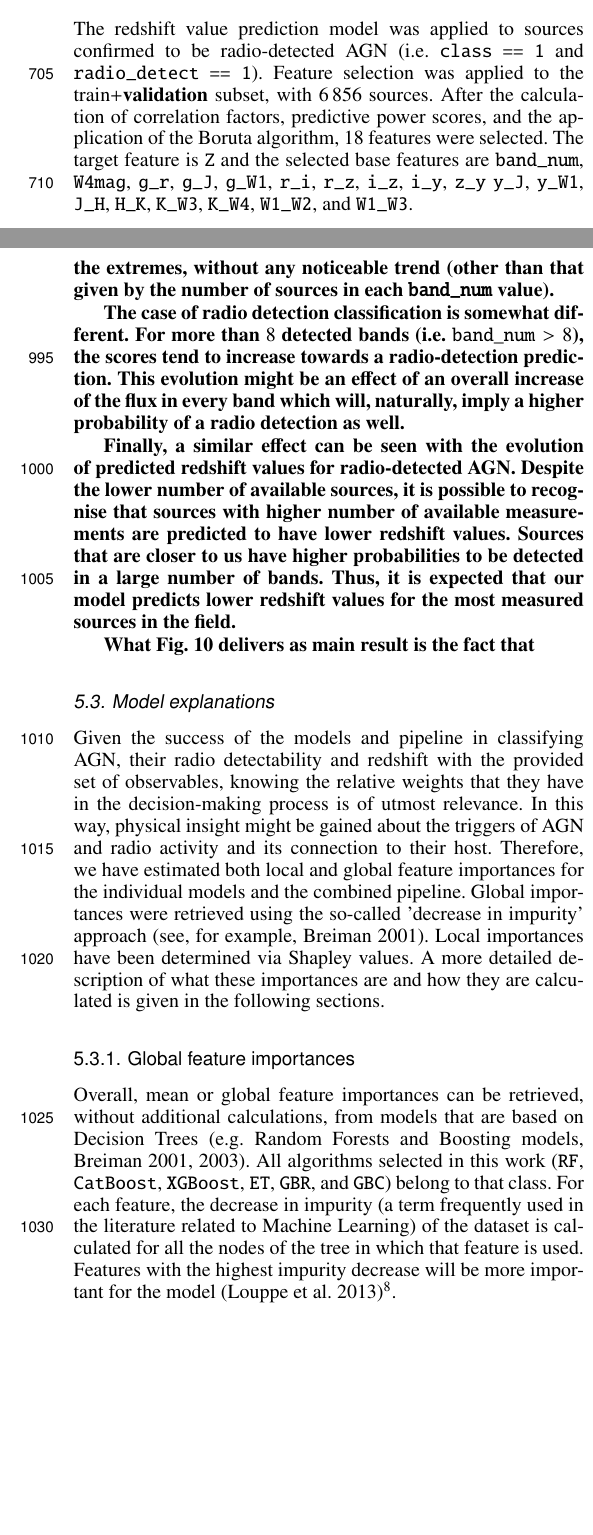
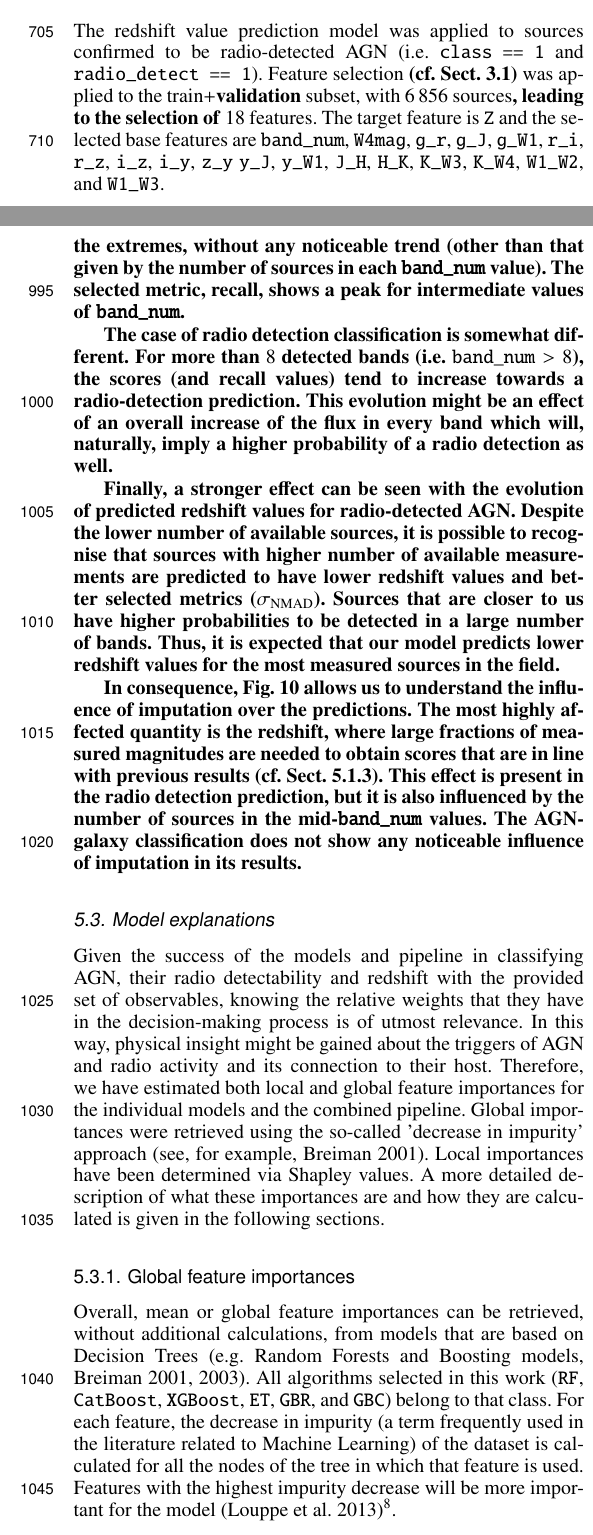
Before and after one commit to racarvajal/RAGN_pipeline_article, a LaTeX paper (src/tex/ML_pipeline.tex): two parts of the columns of pages 10 and 15 of 24, joined at a grey line, cut so that both start at the same text, the shorter picture padded with empty space. Compiled offline with pdfLaTeX; a LaTeX package or settings file that is missing is left out.

Commit message:
HM comments

```diff
--- a/src/tex/ML_pipeline.tex
+++ b/src/tex/ML_pipeline.tex
@@ -640,7 +640,7 @@ Finally, the stacked model metrics and confusion matrix are shown in Table~\ref{
 \subsection{Redshift predictions}\label{sec:results_redshift}
 
 The redshift value prediction model was applied to sources confirmed to be radio-detected AGN (i.e. \texttt{class~==~1} and \texttt{radio\_detect~==~1}).
-Feature selection was applied to the train+\textbf{validation} subset, with $6\,856$ sources. After the calculation of correlation factors, predictive power scores, and the application of the Boruta algorithm, $18$ features were selected. The target feature is \verb|Z| and the selected base features are \verb|band_num|, \verb|W4mag|, \verb|g_r|, \verb|g_J|, \verb|g_W1|, \verb|r_i|, \verb|r_z|, \verb|i_z|, \verb|i_y|, \verb|z_y| \verb|y_J|, \verb|y_W1|, \verb|J_H|, \verb|H_K|, \verb|K_W3|, \verb|K_W4|, \verb|W1_W2|, and \verb|W1_W3|.
+Feature selection \textbf{(cf. Sect.~\ref{sec:feat_selection})} was applied to the train+\textbf{validation} subset, with $6\,856$ sources\textbf{, leading to the selection of} $18$ features. The target feature is \verb|Z| and the selected base features are \verb|band_num|, \verb|W4mag|, \verb|g_r|, \verb|g_J|, \verb|g_W1|, \verb|r_i|, \verb|r_z|, \verb|i_z|, \verb|i_y|, \verb|z_y| \verb|y_J|, \verb|y_W1|, \verb|J_H|, \verb|H_K|, \verb|K_W3|, \verb|K_W4|, \verb|W1_W2|, and \verb|W1_W3|.
 \\
 \begin{table}
 \setlength{\tabcolsep}{3pt}
@@ -699,7 +699,7 @@ As the metrics discussed in the previous sections correspond to each individual
 Overall, we observe slightly worse combined metrics  with respect to the ones calculated for individual models. This degradation is understood by the fact that the pipeline is composed of three sequential models, where the uncertainties of a given model are carried over to the following step. Therefore, the final combined metrics incorporate the uncertainties in three models, as opposed to the individual metrics for each model.
 A small sample of the output of the pipeline for five high-$z$ labelled radio AGN sources in HETDEX and Stripe\,82 are shown in Tables~\ref{table:pred_radio_AGN_known_HETDEX} and \ref{table:pred_radio_AGN_known_S82} respectively.
 
-The application of the prediction pipeline to the unlabelled sources from the HETDEX field led to $880\,363$ predicted AGN, from which $84\,650$ were predicted to be radio detected. The pipeline predicts as well $50\,963$ AGN in the unlabelled data from Stripe 82, being $6\,430$ of them candidates to be detected in the radio.
+The application of the prediction pipeline to the unlabelled sources from the HETDEX field led to $880\,363$ predicted AGN, from which $84\,650$ were predicted to be radio detected. The pipeline predicts\textbf{,} as well\textbf{,} $50\,963$ AGN in the unlabelled data from Stripe 82, being $6\,430$ of them candidates to be detected in the radio \textbf{(to the detection level of LoTSS)}.
 The distribution of the predicted redshifts for radio-AGN in HETDEX and Stripe 82 is presented in  Fig.~\ref{fig:hist_pred_z_unlabel_true_z_label}. The pipeline outputs for a small sample of the predicted radio AGN are presented in Tables~\ref{table:pred_radio_AGN_unknown_HETDEX} and \ref{table:pred_radio_AGN_unknown_S82} for HETDEX and Stripe\, 82 respectively.
 
 \begin{figure}
@@ -960,13 +960,13 @@ Finally, \citet{2022A&A...666A..87C} also produced photometric redshift predicti
   \label{fig:probs_band_num_test}
 \end{figure}
 
-\textbf{The top panel of Fig.~\ref{fig:probs_band_num_test} shows the influence of the degree of imputation in the classification between AGN and galaxies. For most of the bins, predicted scores are distributed close to the extremes, without any noticeable trend (other than that given by the number of sources in each \texttt{band\_num} value).}
-
-\textbf{The case of radio detection classification is somewhat different. For more than $8$ detected bands (i.e. $\mathtt{band\_num} > 8$), the scores tend to increase towards a radio-detection prediction. This evolution might be an effect of an overall increase of the flux in every band which will, naturally, imply a higher probability of a radio detection as well.}
-
-\textbf{Finally, a similar effect can be seen with the evolution of predicted redshift values for radio-detected AGN. Despite the lower number of available sources, it is possible to recognise that sources with higher number of available measurements are predicted to have lower redshift values. Sources that are closer to us have higher probabilities to be detected in a large number of bands. Thus, it is expected that our model predicts lower redshift values for the most measured sources in the field.}
-
-\textbf{What Fig.~\ref{fig:probs_band_num_test} delivers as main result is the fact that }
+\textbf{The top panel of Fig.~\ref{fig:probs_band_num_test} shows the influence of the degree of imputation in the classification between AGN and galaxies. For most of the bins, predicted scores are distributed close to the extremes, without any noticeable trend (other than that given by the number of sources in each \texttt{band\_num} value). The selected metric, recall, shows a peak for intermediate values of \texttt{band\_num}.}
+
+\textbf{The case of radio detection classification is somewhat different. For more than $8$ detected bands (i.e. $\mathtt{band\_num} > 8$), the scores (and recall values) tend to increase towards a radio-detection prediction. This evolution might be an effect of an overall increase of the flux in every band which will, naturally, imply a higher probability of a radio detection as well.}
+
+\textbf{Finally, a stronger effect can be seen with the evolution of predicted redshift values for radio-detected AGN. Despite the lower number of available sources, it is possible to recognise that sources with higher number of available measurements are predicted to have lower redshift values and better selected metrics ($\sigma_{\mathrm{NMAD}}$). Sources that are closer to us have higher probabilities to be detected in a large number of bands. Thus, it is expected that our model predicts lower redshift values for the most measured sources in the field.}
+
+\textbf{In consequence, Fig.~\ref{fig:probs_band_num_test} allows us to understand the influence of imputation over the predictions. The most highly affected quantity is the redshift, where large fractions of measured magnitudes are needed to obtain scores that are in line with previous results (cf. Sect.~\ref{sec:previous_z_values}). This effect is present in the radio detection prediction, but it is also influenced by the number of sources in the mid-\texttt{band\_num} values. The AGN-galaxy classification does not show any noticeable influence of imputation in its results.}
 
 \subsection{Model explanations}\label{sec:model_explain}
 
```
Also changed, not shown: src/tex/ML_pipeline.tex (24 more changed lines).
